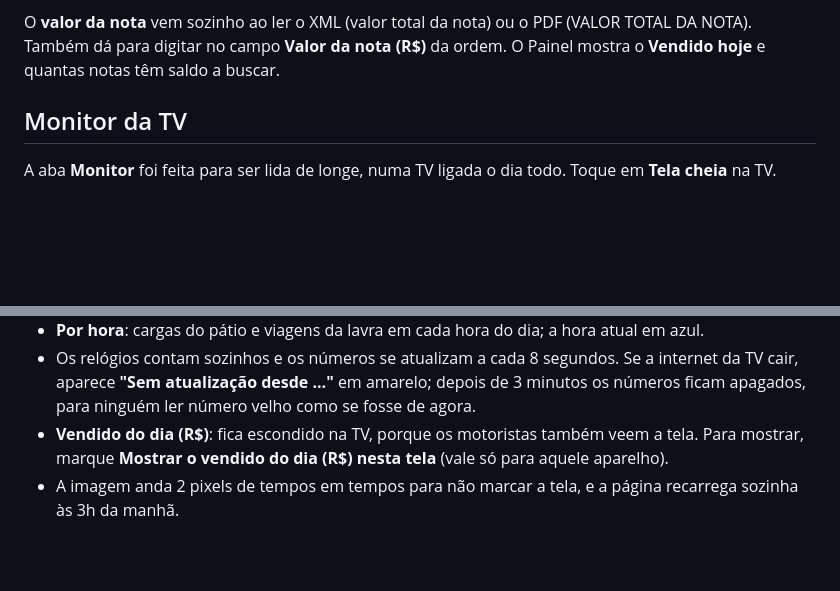
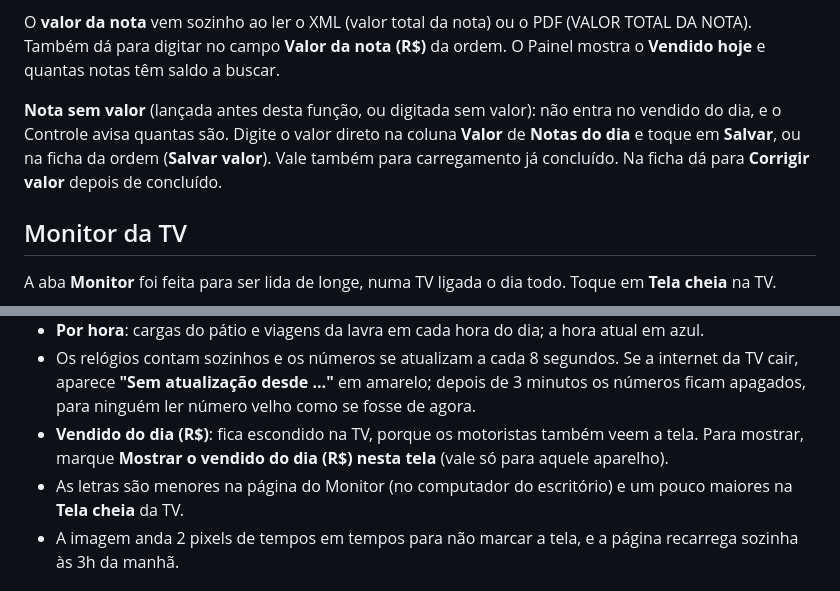
Before and after one commit to fabbiol/operacoes, a Markdown page: README.md, 2 parts joined by grey strips. GitHub-like rendering; blank space fills up the shorter version.

```diff
--- a/README.md
+++ b/README.md
@@ -39,6 +39,8 @@ Quando o cliente leva o material da nota em várias viagens (por exemplo, uma no
 
 O **valor da nota** vem sozinho ao ler o XML (valor total da nota) ou o PDF (VALOR TOTAL DA NOTA). Também dá para digitar no campo **Valor da nota (R$)** da ordem. O Painel mostra o **Vendido hoje** e quantas notas têm saldo a buscar.
 
+**Nota sem valor** (lançada antes desta função, ou digitada sem valor): não entra no vendido do dia, e o Controle avisa quantas são. Digite o valor direto na coluna **Valor** de **Notas do dia** e toque em **Salvar**, ou na ficha da ordem (**Salvar valor**). Vale também para carregamento já concluído. Na ficha dá para **Corrigir valor** depois de concluído.
+
 ## Monitor da TV
 
 A aba **Monitor** foi feita para ser lida de longe, numa TV ligada o dia todo. Toque em **Tela cheia** na TV.
@@ -49,6 +51,7 @@ A aba **Monitor** foi feita para ser lida de longe, numa TV ligada o dia todo. T
 - **Por hora**: cargas do pátio e viagens da lavra em cada hora do dia; a hora atual em azul.
 - Os relógios contam sozinhos e os números se atualizam a cada 8 segundos. Se a internet da TV cair, aparece **"Sem atualização desde ..."** em amarelo; depois de 3 minutos os números ficam apagados, para ninguém ler número velho como se fosse de agora.
 - **Vendido do dia (R$)**: fica escondido na TV, porque os motoristas também veem a tela. Para mostrar, marque **Mostrar o vendido do dia (R$) nesta tela** (vale só para aquele aparelho).
+- As letras são menores na página do Monitor (no computador do escritório) e um pouco maiores na **Tela cheia** da TV.
 - A imagem anda 2 pixels de tempos em tempos para não marcar a tela, e a página recarrega sozinha às 3h da manhã.
 
 ## Local no Windows
```
Also changed, not shown: CHANGELOG.md (+10 -0 lines).
